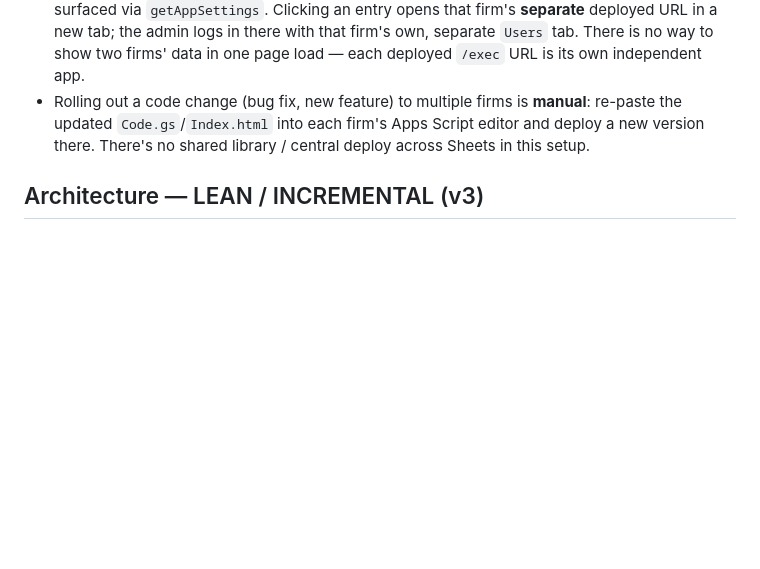
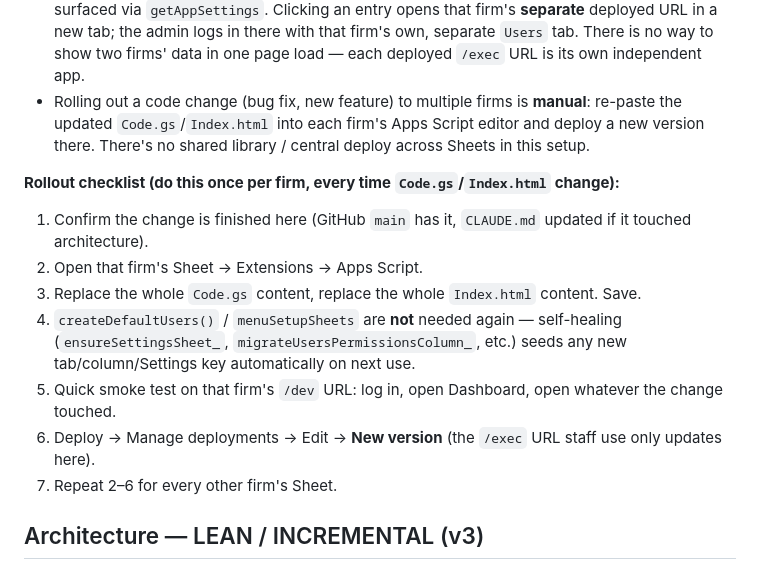
Before and after one commit to CoderVeerji/parisims, a Markdown page: CLAUDE.md, the part around the change. GitHub-like rendering; blank space fills up the shorter version.

Commit message:
Add a per-firm rollout checklist to CLAUDE.md
Co-Authored-By: Claude Sonnet 5 <noreply@anthropic.com>

```diff
--- a/CLAUDE.md
+++ b/CLAUDE.md
@@ -32,6 +32,15 @@ Web app deployment must be **Execute as: me (owner)**, **Access: anyone in the o
 - **`getPublicBranding()` is intentionally unauthenticated** (no `checkAuth_`) — the login page needs the company name before anyone has a token. It must never return anything beyond `company_name`; don't add sensitive fields to it.
 - **"Switch Firm" (admin-only, topbar)** is a bookmark list, not a data switch — `Settings!firm_links_json` ({name,url} pairs the admin pastes in Settings → "Switch Firm"), surfaced via `getAppSettings`. Clicking an entry opens that firm's **separate** deployed URL in a new tab; the admin logs in there with that firm's own, separate `Users` tab. There is no way to show two firms' data in one page load — each deployed `/exec` URL is its own independent app.
 - Rolling out a code change (bug fix, new feature) to multiple firms is **manual**: re-paste the updated `Code.gs`/`Index.html` into each firm's Apps Script editor and deploy a new version there. There's no shared library / central deploy across Sheets in this setup.
+
+**Rollout checklist (do this once per firm, every time `Code.gs`/`Index.html` change):**
+1. Confirm the change is finished here (GitHub `main` has it, `CLAUDE.md` updated if it touched architecture).
+2. Open that firm's Sheet → Extensions → Apps Script.
+3. Replace the whole `Code.gs` content, replace the whole `Index.html` content. Save.
+4. `createDefaultUsers()` / `menuSetupSheets` are **not** needed again — self-healing (`ensureSettingsSheet_`, `migrateUsersPermissionsColumn_`, etc.) seeds any new tab/column/Settings key automatically on next use.
+5. Quick smoke test on that firm's `/dev` URL: log in, open Dashboard, open whatever the change touched.
+6. Deploy → Manage deployments → Edit → **New version** (the `/exec` URL staff use only updates here).
+7. Repeat 2–6 for every other firm's Sheet.
 
 ## Architecture — LEAN / INCREMENTAL (v3)
 
```
